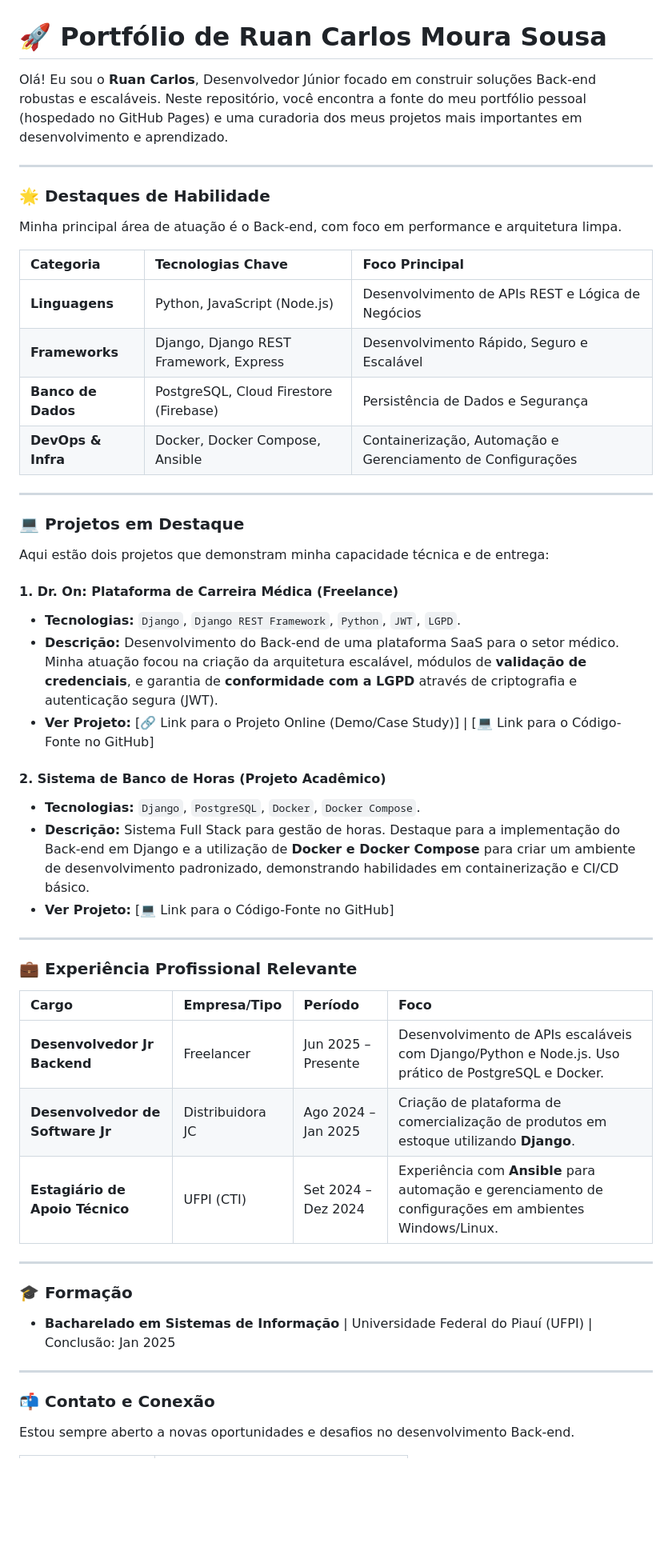
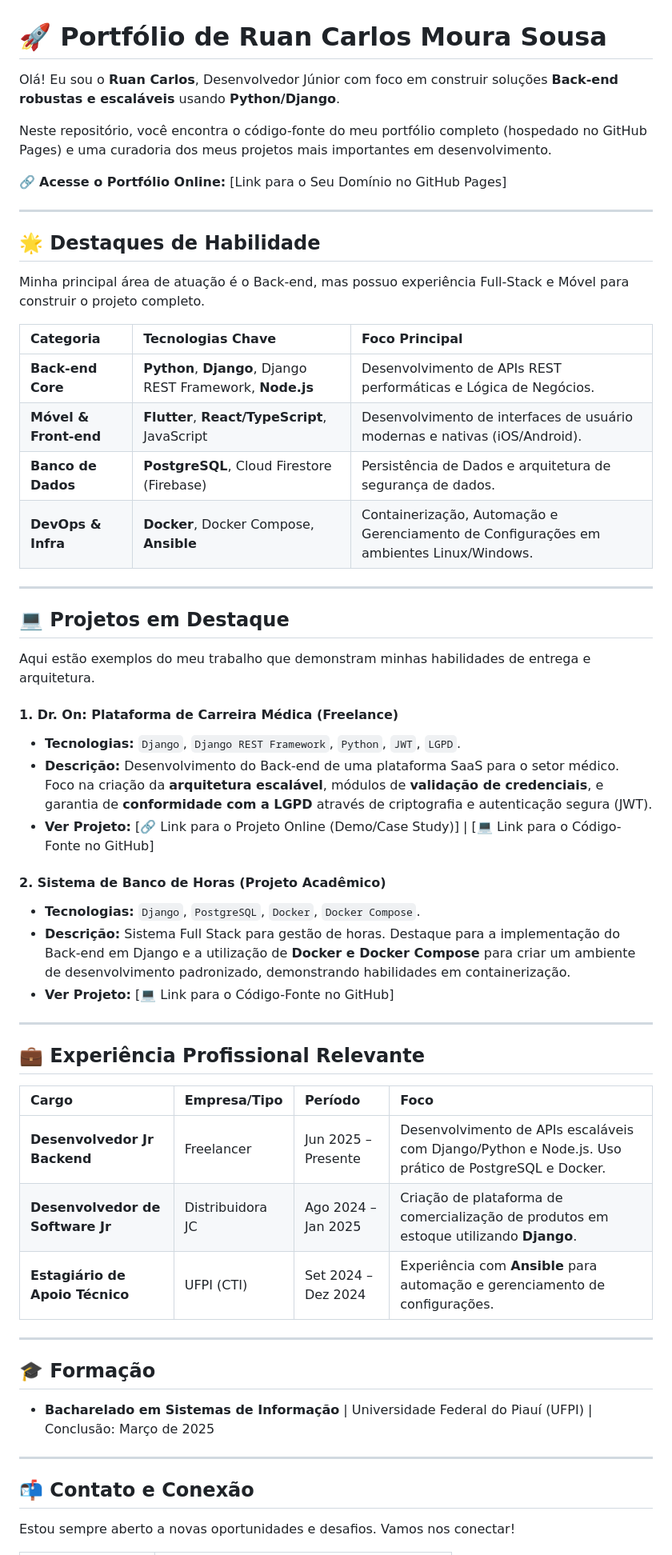
Before and after one commit to RuanC4rlos/meu-portfolio, a Markdown page: README.md, the part around the change printed below. Shown: that part at 80% size. GitHub-like rendering; blank space fills up the shorter version.

Commit message:
feat: ajuste readme

```diff
--- a/README.md
+++ b/README.md
@@ -1,58 +1,61 @@
 # 🚀 Portfólio de Ruan Carlos Moura Sousa
 
-Olá! Eu sou o **Ruan Carlos**, Desenvolvedor Júnior focado em construir soluções Back-end robustas e escaláveis.
-Neste repositório, você encontra a fonte do meu portfólio pessoal (hospedado no GitHub Pages) e uma curadoria dos meus projetos mais importantes em desenvolvimento e aprendizado.
+Olá! Eu sou o **Ruan Carlos**, Desenvolvedor Júnior com foco em construir soluções **Back-end robustas e escaláveis** usando **Python/Django**.
+
+Neste repositório, você encontra o código-fonte do meu portfólio completo (hospedado no GitHub Pages) e uma curadoria dos meus projetos mais importantes em desenvolvimento.
+
+🔗 **Acesse o Portfólio Online:** [Link para o Seu Domínio no GitHub Pages]
 
 ---
 
-### 🌟 Destaques de Habilidade
+## 🌟 Destaques de Habilidade
 
-Minha principal área de atuação é o Back-end, com foco em performance e arquitetura limpa.
+Minha principal área de atuação é o Back-end, mas possuo experiência Full-Stack e Móvel para construir o projeto completo.
 
-| Categoria          | Tecnologias Chave                      | Foco Principal                                              |
-| :----------------- | :------------------------------------- | :---------------------------------------------------------- |
-| **Linguagens**     | Python, JavaScript (Node.js)           | Desenvolvimento de APIs REST e Lógica de Negócios           |
-| **Frameworks**     | Django, Django REST Framework, Express | Desenvolvimento Rápido, Seguro e Escalável                  |
-| **Banco de Dados** | PostgreSQL, Cloud Firestore (Firebase) | Persistência de Dados e Segurança                           |
-| **DevOps & Infra** | Docker, Docker Compose, Ansible        | Containerização, Automação e Gerenciamento de Configurações |
+| Categoria             | Tecnologias Chave                                          | Foco Principal                                                                          |
+| :-------------------- | :--------------------------------------------------------- | :-------------------------------------------------------------------------------------- |
+| **Back-end Core**     | **Python**, **Django**, Django REST Framework, **Node.js** | Desenvolvimento de APIs REST performáticas e Lógica de Negócios.                        |
+| **Móvel & Front-end** | **Flutter**, **React/TypeScript**, JavaScript              | Desenvolvimento de interfaces de usuário modernas e nativas (iOS/Android).              |
+| **Banco de Dados**    | **PostgreSQL**, Cloud Firestore (Firebase)                 | Persistência de Dados e arquitetura de segurança de dados.                              |
+| **DevOps & Infra**    | **Docker**, Docker Compose, **Ansible**                    | Containerização, Automação e Gerenciamento de Configurações em ambientes Linux/Windows. |
 
 ---
 
-### 💻 Projetos em Destaque
+## 💻 Projetos em Destaque
 
-Aqui estão dois projetos que demonstram minha capacidade técnica e de entrega:
+Aqui estão exemplos do meu trabalho que demonstram minhas habilidades de entrega e arquitetura.
 
 #### 1. Dr. On: Plataforma de Carreira Médica (Freelance)
 
 - **Tecnologias:** `Django`, `Django REST Framework`, `Python`, `JWT`, `LGPD`.
-- **Descrição:** Desenvolvimento do Back-end de uma plataforma SaaS para o setor médico. Minha atuação focou na criação da arquitetura escalável, módulos de **validação de credenciais**, e garantia de **conformidade com a LGPD** através de criptografia e autenticação segura (JWT).
+- **Descrição:** Desenvolvimento do Back-end de uma plataforma SaaS para o setor médico. Foco na criação da **arquitetura escalável**, módulos de **validação de credenciais**, e garantia de **conformidade com a LGPD** através de criptografia e autenticação segura (JWT).
 - **Ver Projeto:** [🔗 Link para o Projeto Online (Demo/Case Study)] | [💻 Link para o Código-Fonte no GitHub]
 
 #### 2. Sistema de Banco de Horas (Projeto Acadêmico)
 
 - **Tecnologias:** `Django`, `PostgreSQL`, `Docker`, `Docker Compose`.
-- **Descrição:** Sistema Full Stack para gestão de horas. Destaque para a implementação do Back-end em Django e a utilização de **Docker e Docker Compose** para criar um ambiente de desenvolvimento padronizado, demonstrando habilidades em containerização e CI/CD básico.
+- **Descrição:** Sistema Full Stack para gestão de horas. Destaque para a implementação do Back-end em Django e a utilização de **Docker e Docker Compose** para criar um ambiente de desenvolvimento padronizado, demonstrando habilidades em containerização.
 - **Ver Projeto:** [💻 Link para o Código-Fonte no GitHub]
 
 ---
 
-### 💼 Experiência Profissional Relevante
+## 💼 Experiência Profissional Relevante
 
-| Cargo                            | Empresa/Tipo     | Período             | Foco                                                                                                    |
-| :------------------------------- | :--------------- | :------------------ | :------------------------------------------------------------------------------------------------------ |
-| **Desenvolvedor Jr Backend**     | Freelancer       | Jun 2025 – Presente | Desenvolvimento de APIs escaláveis com Django/Python e Node.js. Uso prático de PostgreSQL e Docker.     |
-| **Desenvolvedor de Software Jr** | Distribuidora JC | Ago 2024 – Jan 2025 | Criação de plataforma de comercialização de produtos em estoque utilizando **Django**.                  |
-| **Estagiário de Apoio Técnico**  | UFPI (CTI)       | Set 2024 – Dez 2024 | Experiência com **Ansible** para automação e gerenciamento de configurações em ambientes Windows/Linux. |
+| Cargo                            | Empresa/Tipo     | Período             | Foco                                                                                                |
+| :------------------------------- | :--------------- | :------------------ | :-------------------------------------------------------------------------------------------------- |
+| **Desenvolvedor Jr Backend**     | Freelancer       | Jun 2025 – Presente | Desenvolvimento de APIs escaláveis com Django/Python e Node.js. Uso prático de PostgreSQL e Docker. |
+| **Desenvolvedor de Software Jr** | Distribuidora JC | Ago 2024 – Jan 2025 | Criação de plataforma de comercialização de produtos em estoque utilizando **Django**.              |
+| **Estagiário de Apoio Técnico**  | UFPI (CTI)       | Set 2024 – Dez 2024 | Experiência com **Ansible** para automação e gerenciamento de configurações.                        |
 
 ---
 
-### 🎓 Formação
+## 🎓 Formação
 
-- **Bacharelado em Sistemas de Informação** | Universidade Federal do Piauí (UFPI) | Conclusão: Jan 2025
+- **Bacharelado em Sistemas de Informação** | Universidade Federal do Piauí (UFPI) | Conclusão: Março de 2025
 
 ---
 
-### 📬 Contato e Conexão
+## 📬 Contato e Conexão
 
-Estou sempre aberto a novas oportunidades e desafios no desenvolvimento Back-end.
+Estou sempre aberto a novas oportunidades e desafios. Vamos nos conectar!
 
```
Also changed, not shown: other parts of README.md (+6 -6 lines).
